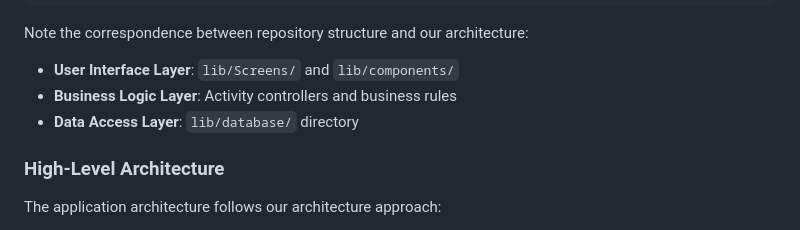
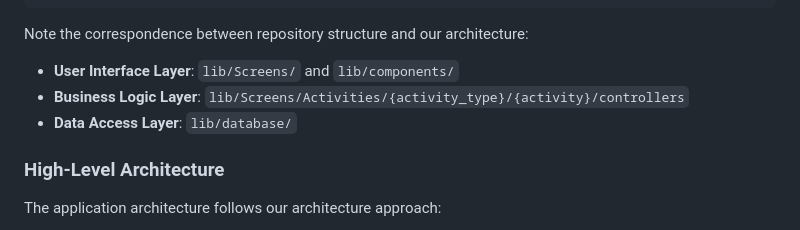
Before and after one commit to asanchezRay/afasiaApp, a Markdown page: README.md, the part around the change. Rendered like a GitHub page.

Commit message:
docs: add directory to Business Layer

```diff
--- a/README.md
+++ b/README.md
@@ -194,8 +194,8 @@ afasiaApp/
 Note the correspondence between repository structure and our architecture:
 
 - **User Interface Layer**: `lib/Screens/` and `lib/components/`
-- **Business Logic Layer**: Activity controllers and business rules
-- **Data Access Layer**: `lib/database/` directory
+- **Business Logic Layer**: `lib/Screens/Activities/{activity_type}/{activity}/controllers`
+- **Data Access Layer**: `lib/database/`
 
 ### High-Level Architecture
 
```
